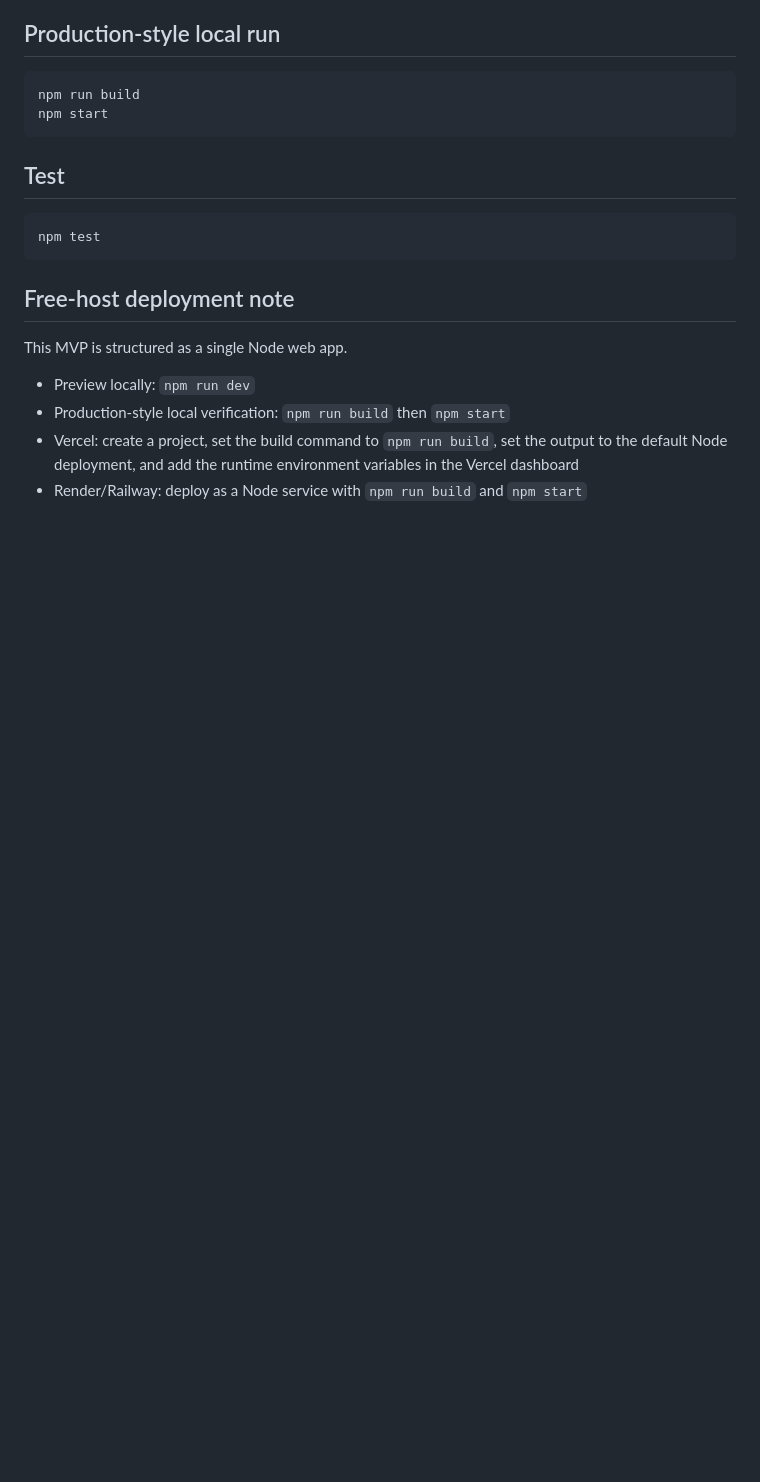
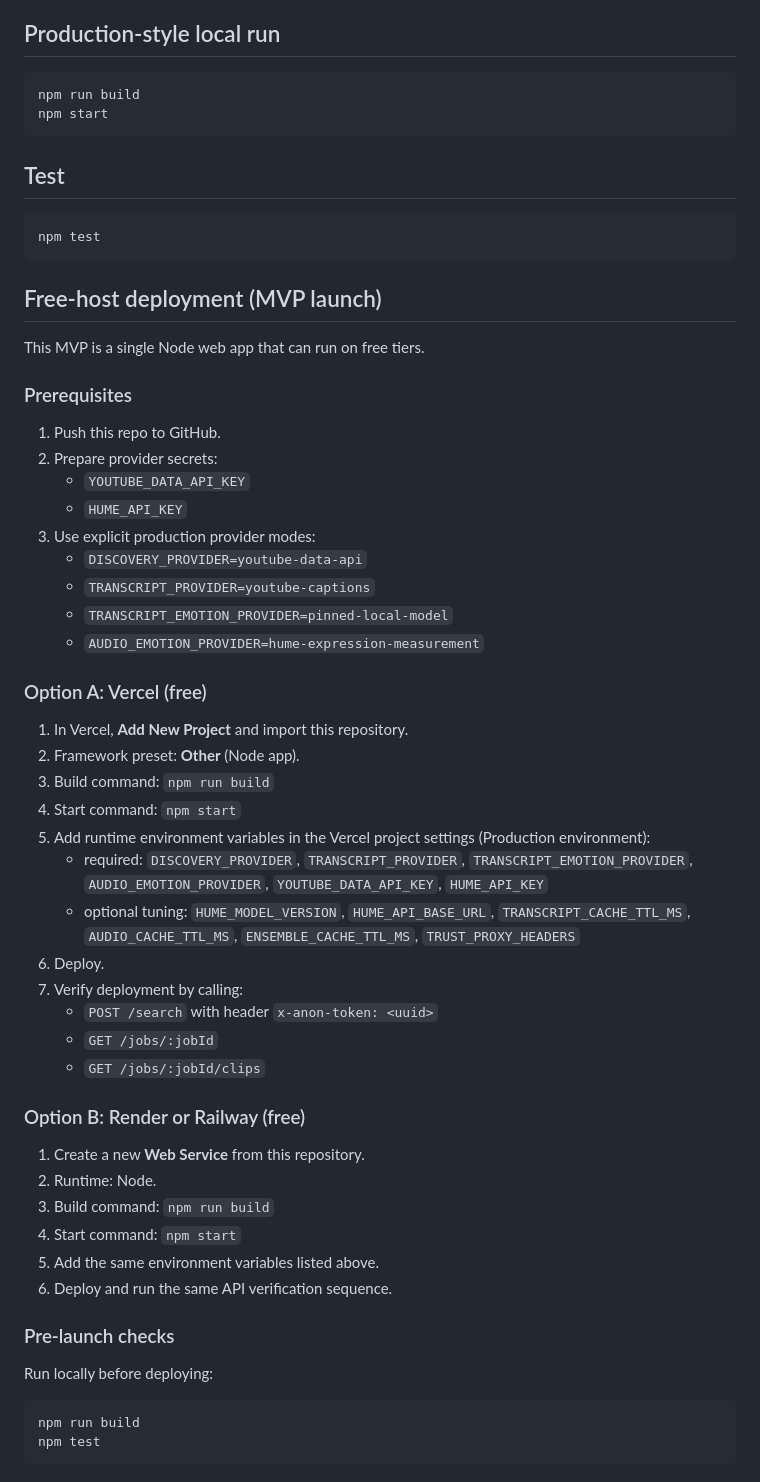
Before and after one commit to hlam93/youtube-viral-clip-generator-mvp, a Markdown page: README.md, the part around the change. Drawn GitHub-style; blank space fills up the shorter version.

Commit message:
docs(readme): add free-host MVP launch runbook

````diff
--- a/README.md
+++ b/README.md
@@ -62,11 +62,51 @@ npm start
 npm test
 ```
 
-## Free-host deployment note
+## Free-host deployment (MVP launch)
 
-This MVP is structured as a single Node web app.
+This MVP is a single Node web app that can run on free tiers.
 
-- Preview locally: `npm run dev`
-- Production-style local verification: `npm run build` then `npm start`
-- Vercel: create a project, set the build command to `npm run build`, set the output to the default Node deployment, and add the runtime environment variables in the Vercel dashboard
-- Render/Railway: deploy as a Node service with `npm run build` and `npm start`
+### Prerequisites
+
+1. Push this repo to GitHub.
+2. Prepare provider secrets:
+   - `YOUTUBE_DATA_API_KEY`
+   - `HUME_API_KEY`
+3. Use explicit production provider modes:
+   - `DISCOVERY_PROVIDER=youtube-data-api`
+   - `TRANSCRIPT_PROVIDER=youtube-captions`
+   - `TRANSCRIPT_EMOTION_PROVIDER=pinned-local-model`
+   - `AUDIO_EMOTION_PROVIDER=hume-expression-measurement`
+
+### Option A: Vercel (free)
+
+1. In Vercel, **Add New Project** and import this repository.
+2. Framework preset: **Other** (Node app).
+3. Build command: `npm run build`
+4. Start command: `npm start`
+5. Add runtime environment variables in the Vercel project settings (Production environment):
+   - required: `DISCOVERY_PROVIDER`, `TRANSCRIPT_PROVIDER`, `TRANSCRIPT_EMOTION_PROVIDER`, `AUDIO_EMOTION_PROVIDER`, `YOUTUBE_DATA_API_KEY`, `HUME_API_KEY`
+   - optional tuning: `HUME_MODEL_VERSION`, `HUME_API_BASE_URL`, `TRANSCRIPT_CACHE_TTL_MS`, `AUDIO_CACHE_TTL_MS`, `ENSEMBLE_CACHE_TTL_MS`, `TRUST_PROXY_HEADERS`
+6. Deploy.
+7. Verify deployment by calling:
+   - `POST /search` with header `x-anon-token: <uuid>`
+   - `GET /jobs/:jobId`
+   - `GET /jobs/:jobId/clips`
+
+### Option B: Render or Railway (free)
+
+1. Create a new **Web Service** from this repository.
+2. Runtime: Node.
+3. Build command: `npm run build`
+4. Start command: `npm start`
+5. Add the same environment variables listed above.
+6. Deploy and run the same API verification sequence.
+
+### Pre-launch checks
+
+Run locally before deploying:
+
+```bash
+npm run build
+npm test
+```
````
